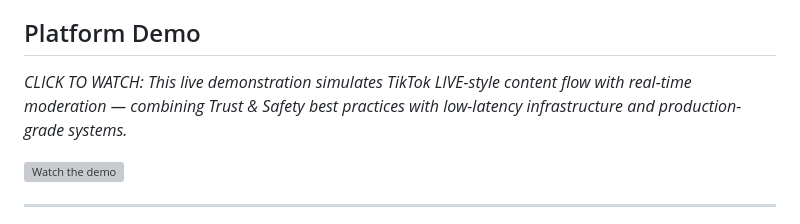
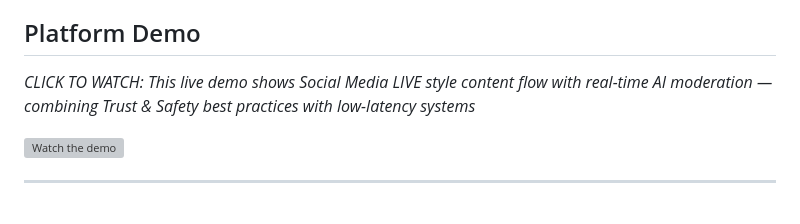
Before and after one commit to adriaan-vdb/SafeStream, a Markdown page: README.md, the part around the change. Rendered like a GitHub page; grey boxes are pictures that could not be loaded.

```diff
--- a/README.md
+++ b/README.md
@@ -4,7 +4,7 @@
 
 ## Platform Demo
 
-*CLICK TO WATCH: This live demonstration simulates TikTok LIVE-style content flow with real-time moderation — combining Trust & Safety best practices with low-latency infrastructure and production-grade systems.*
+*CLICK TO WATCH: This live demo shows Social Media LIVE style content flow with real-time AI moderation — combining Trust & Safety best practices with low-latency systems*
 
 [![Watch the demo](Showcase/ML_Moderation.png)](https://youtu.be/TIen5WwyEic)
 
```
